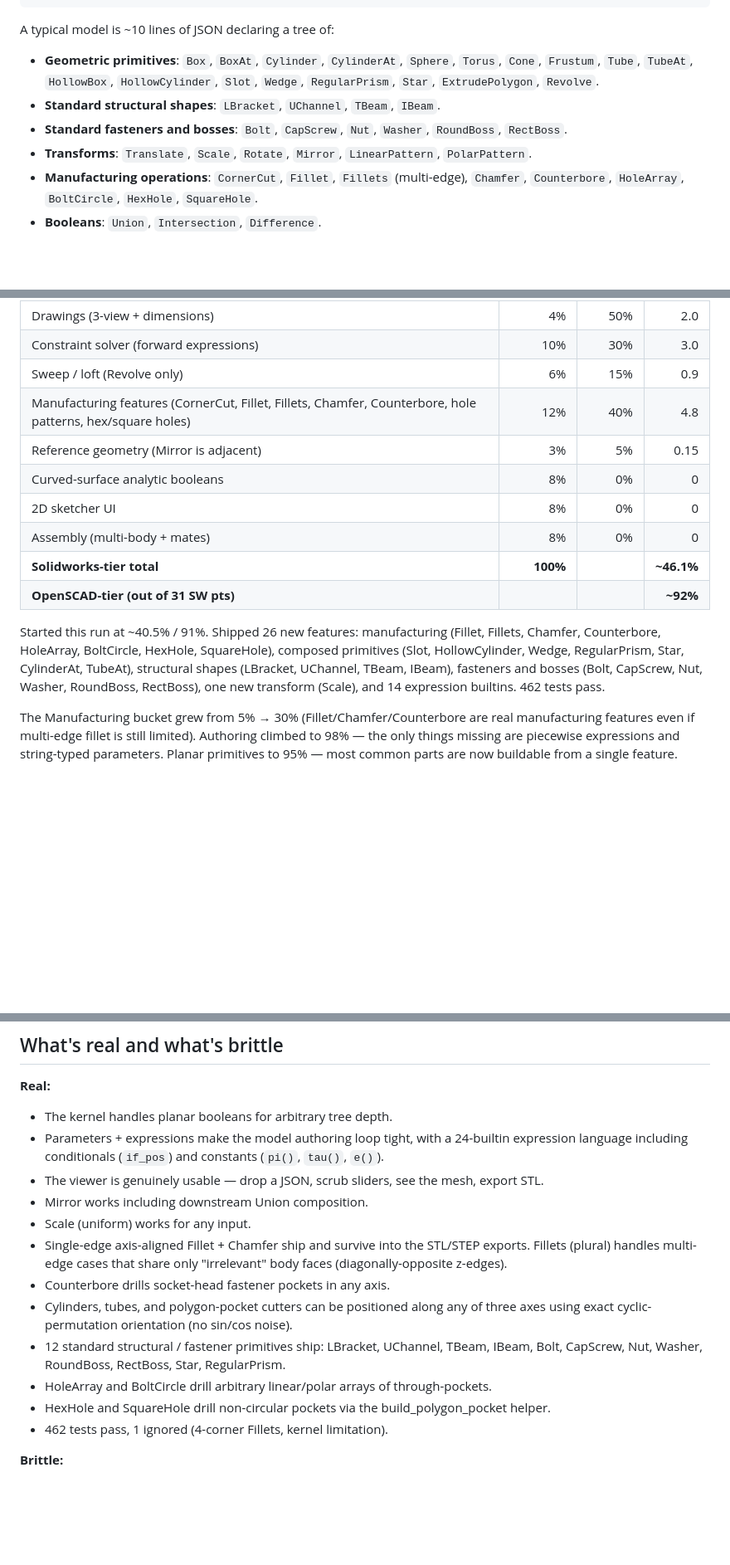
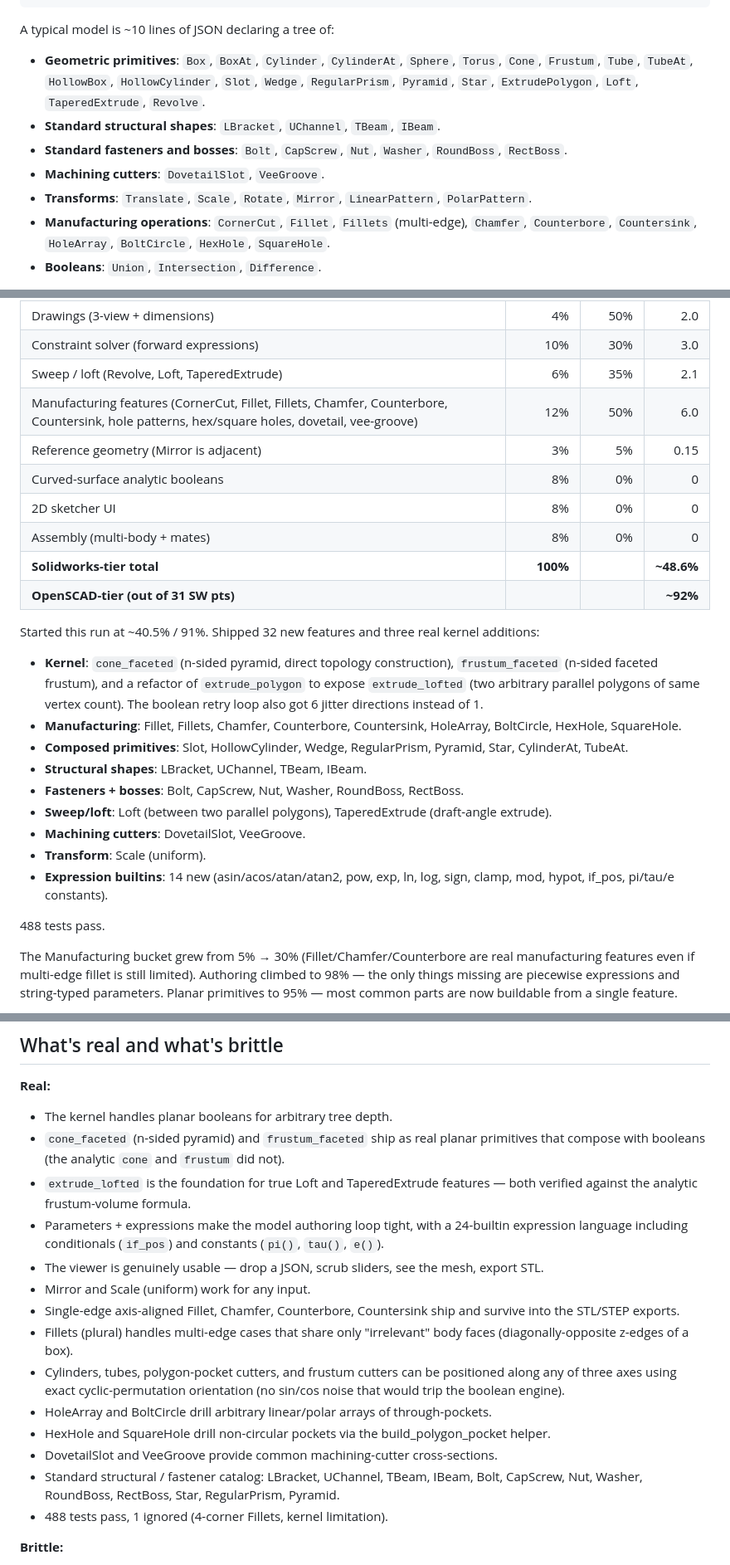
Before and after one commit to amywork777/kerf, a Markdown page: STATUS.md, 3 parts joined by grey strips. Shown at 83% size. Rendered like a GitHub page; blank space fills up the shorter version.

Commit message:
docs: STATUS.md final session totals (~48.6% SW-tier, 32 features added)
Sweep/loft category 15%→35% (Loft + TaperedExtrude on top of Revolve).
Manufacturing 30%→50% (Countersink + DovetailSlot + VeeGroove
on top of prior). Net SW-tier 40.5%→~48.6%.

The three real kernel additions (cone_faceted, frustum_faceted,
extrude_lofted) are what unlocked Pyramid, Countersink, Loft, and
TaperedExtrude — features that the analytic-only kernel couldn't
support before.

488 tests pass (was 394 at session start).

Co-Authored-By: Claude Opus 4.7 (1M context) <noreply@anthropic.com>

```diff
--- a/STATUS.md
+++ b/STATUS.md
@@ -19,16 +19,17 @@ cd viewer && pnpm install && ./build-wasm.sh && pnpm dev
 A typical model is ~10 lines of JSON declaring a tree of:
 - **Geometric primitives**: `Box`, `BoxAt`, `Cylinder`, `CylinderAt`,
   `Sphere`, `Torus`, `Cone`, `Frustum`, `Tube`, `TubeAt`, `HollowBox`,
-  `HollowCylinder`, `Slot`, `Wedge`, `RegularPrism`, `Star`,
-  `ExtrudePolygon`, `Revolve`.
+  `HollowCylinder`, `Slot`, `Wedge`, `RegularPrism`, `Pyramid`, `Star`,
+  `ExtrudePolygon`, `Loft`, `TaperedExtrude`, `Revolve`.
 - **Standard structural shapes**: `LBracket`, `UChannel`, `TBeam`, `IBeam`.
 - **Standard fasteners and bosses**: `Bolt`, `CapScrew`, `Nut`,
   `Washer`, `RoundBoss`, `RectBoss`.
+- **Machining cutters**: `DovetailSlot`, `VeeGroove`.
 - **Transforms**: `Translate`, `Scale`, `Rotate`, `Mirror`,
   `LinearPattern`, `PolarPattern`.
 - **Manufacturing operations**: `CornerCut`, `Fillet`, `Fillets`
-  (multi-edge), `Chamfer`, `Counterbore`, `HoleArray`, `BoltCircle`,
-  `HexHole`, `SquareHole`.
+  (multi-edge), `Chamfer`, `Counterbore`, `Countersink`, `HoleArray`,
+  `BoltCircle`, `HexHole`, `SquareHole`.
 - **Booleans**: `Union`, `Intersection`, `Difference`.
 
 Every numeric field accepts literals, `$param` references, or arbitrary
@@ -52,22 +53,38 @@ kernel + authoring + viewer + production output).
 | Production output (STL/STEP/OBJ)          | 3%        | 95%      | 2.85   |
 | Drawings (3-view + dimensions)            | 4%        | 50%      | 2.0    |
 | Constraint solver (forward expressions)   | 10%       | 30%      | 3.0    |
-| Sweep / loft (Revolve only)               | 6%        | 15%      | 0.9    |
-| Manufacturing features (CornerCut, Fillet, Fillets, Chamfer, Counterbore, hole patterns, hex/square holes) | 12% | 40%  | 4.8    |
+| Sweep / loft (Revolve, Loft, TaperedExtrude) | 6%     | 35%      | 2.1    |
+| Manufacturing features (CornerCut, Fillet, Fillets, Chamfer, Counterbore, Countersink, hole patterns, hex/square holes, dovetail, vee-groove) | 12% | 50%  | 6.0    |
 | Reference geometry (Mirror is adjacent)   | 3%        | 5%       | 0.15   |
 | Curved-surface analytic booleans          | 8%        | 0%       | 0      |
 | 2D sketcher UI                            | 8%        | 0%       | 0      |
 | Assembly (multi-body + mates)             | 8%        | 0%       | 0      |
-| **Solidworks-tier total**                 | **100%**  |          | **~46.1%** |
+| **Solidworks-tier total**                 | **100%**  |          | **~48.6%** |
 | **OpenSCAD-tier (out of 31 SW pts)**      |           |          | **~92%**   |
 
-Started this run at ~40.5% / 91%. Shipped 26 new features:
-manufacturing (Fillet, Fillets, Chamfer, Counterbore, HoleArray,
-BoltCircle, HexHole, SquareHole), composed primitives (Slot,
-HollowCylinder, Wedge, RegularPrism, Star, CylinderAt, TubeAt),
-structural shapes (LBracket, UChannel, TBeam, IBeam), fasteners and
-bosses (Bolt, CapScrew, Nut, Washer, RoundBoss, RectBoss), one new
-transform (Scale), and 14 expression builtins. 462 tests pass.
+Started this run at ~40.5% / 91%. Shipped 32 new features and three
+real kernel additions:
+
+- **Kernel**: `cone_faceted` (n-sided pyramid, direct topology
+  construction), `frustum_faceted` (n-sided faceted frustum), and a
+  refactor of `extrude_polygon` to expose `extrude_lofted` (two
+  arbitrary parallel polygons of same vertex count). The boolean
+  retry loop also got 6 jitter directions instead of 1.
+- **Manufacturing**: Fillet, Fillets, Chamfer, Counterbore,
+  Countersink, HoleArray, BoltCircle, HexHole, SquareHole.
+- **Composed primitives**: Slot, HollowCylinder, Wedge, RegularPrism,
+  Pyramid, Star, CylinderAt, TubeAt.
+- **Structural shapes**: LBracket, UChannel, TBeam, IBeam.
+- **Fasteners + bosses**: Bolt, CapScrew, Nut, Washer, RoundBoss,
+  RectBoss.
+- **Sweep/loft**: Loft (between two parallel polygons),
+  TaperedExtrude (draft-angle extrude).
+- **Machining cutters**: DovetailSlot, VeeGroove.
+- **Transform**: Scale (uniform).
+- **Expression builtins**: 14 new (asin/acos/atan/atan2, pow, exp,
+  ln, log, sign, clamp, mod, hypot, if_pos, pi/tau/e constants).
+
+488 tests pass.
 
 The Manufacturing bucket grew from 5% → 30% (Fillet/Chamfer/Counterbore
 are real manufacturing features even if multi-edge fillet is still
@@ -111,28 +128,35 @@ proprietary product): years.
 
 **Real:**
 - The kernel handles planar booleans for arbitrary tree depth.
+- `cone_faceted` (n-sided pyramid) and `frustum_faceted` ship as
+  real planar primitives that compose with booleans (the analytic
+  `cone` and `frustum` did not).
+- `extrude_lofted` is the foundation for true Loft and TaperedExtrude
+  features — both verified against the analytic frustum-volume
+  formula.
 - Parameters + expressions make the model authoring loop tight, with
   a 24-builtin expression language including conditionals (`if_pos`)
   and constants (`pi()`, `tau()`, `e()`).
 - The viewer is genuinely usable — drop a JSON, scrub sliders, see the
   mesh, export STL.
-- Mirror works including downstream Union composition.
-- Scale (uniform) works for any input.
-- Single-edge axis-aligned Fillet + Chamfer ship and survive into the
-  STL/STEP exports. Fillets (plural) handles multi-edge cases that
-  share only "irrelevant" body faces (diagonally-opposite z-edges).
-- Counterbore drills socket-head fastener pockets in any axis.
-- Cylinders, tubes, and polygon-pocket cutters can be positioned
-  along any of three axes using exact cyclic-permutation orientation
-  (no sin/cos noise).
-- 12 standard structural / fastener primitives ship: LBracket,
-  UChannel, TBeam, IBeam, Bolt, CapScrew, Nut, Washer, RoundBoss,
-  RectBoss, Star, RegularPrism.
+- Mirror and Scale (uniform) work for any input.
+- Single-edge axis-aligned Fillet, Chamfer, Counterbore, Countersink
+  ship and survive into the STL/STEP exports.
+- Fillets (plural) handles multi-edge cases that share only
+  "irrelevant" body faces (diagonally-opposite z-edges of a box).
+- Cylinders, tubes, polygon-pocket cutters, and frustum cutters can
+  be positioned along any of three axes using exact cyclic-permutation
+  orientation (no sin/cos noise that would trip the boolean engine).
 - HoleArray and BoltCircle drill arbitrary linear/polar arrays of
   through-pockets.
 - HexHole and SquareHole drill non-circular pockets via the
   build_polygon_pocket helper.
-- 462 tests pass, 1 ignored (4-corner Fillets, kernel limitation).
+- DovetailSlot and VeeGroove provide common machining-cutter
+  cross-sections.
+- Standard structural / fastener catalog: LBracket, UChannel, TBeam,
+  IBeam, Bolt, CapScrew, Nut, Washer, RoundBoss, RectBoss, Star,
+  RegularPrism, Pyramid.
+- 488 tests pass, 1 ignored (4-corner Fillets, kernel limitation).
 
 **Brittle:**
 - Coplanar overlapping faces still trip the boolean engine in some
```
